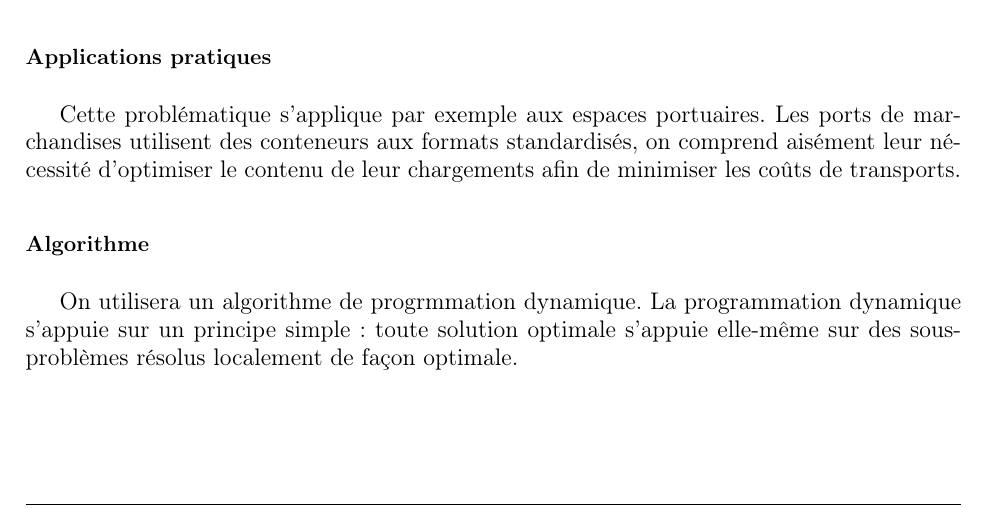
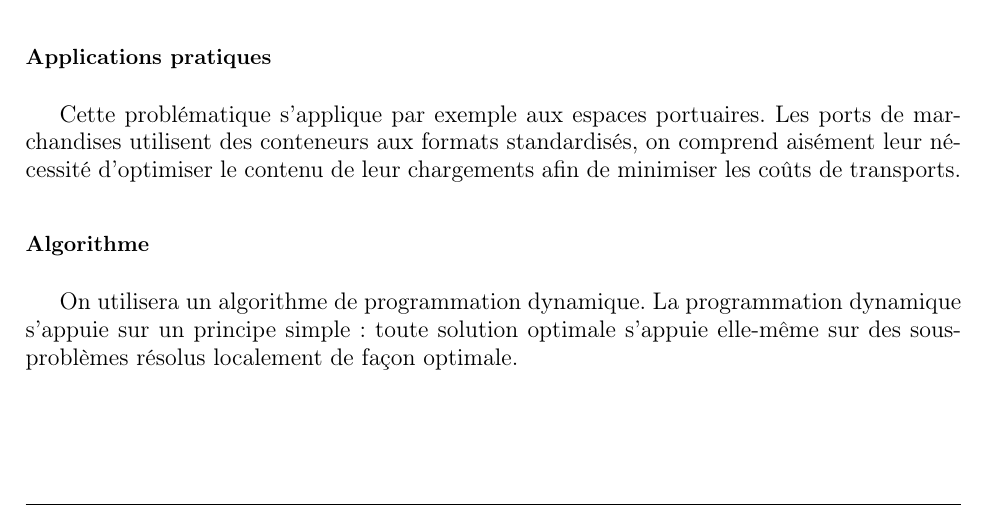
Before and after one commit to ifgx/iutbm, a LaTeX thesis (rapport/rapport_iutbm.tex, which reads rapport/chapters/problemes.tex): part of page 8 of 21, cut so that both start at the same text. Compiled offline with pdfLaTeX.

Commit message:
fixed typo 'progrmmation' to 'programmation'

```diff
--- a/rapport/chapters/problemes.tex
+++ b/rapport/chapters/problemes.tex
@@ -69,7 +69,7 @@
             on comprend aisément leur nécessité d'optimiser le contenu de leur
             chargements afin de minimiser les coûts de transports.
         \subsubsection{Algorithme}
-            On utilisera un algorithme de progrmmation dynamique. La programmation dynamique s'appuie sur un principe simple :
+            On utilisera un algorithme de programmation dynamique. La programmation dynamique s'appuie sur un principe simple :
 	    toute solution optimale s'appuie elle-même sur des sous-problèmes résolus localement de façon optimale.
 
 
```
